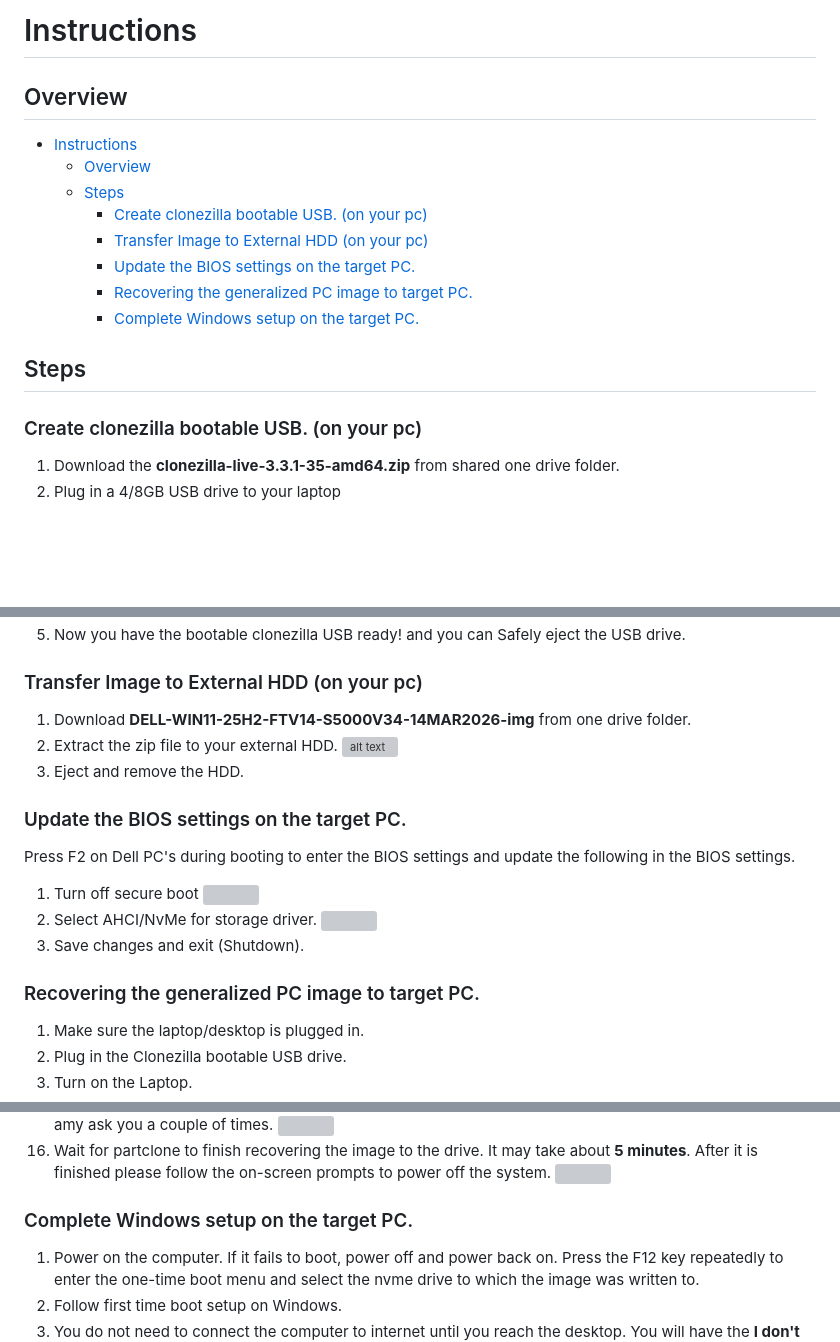
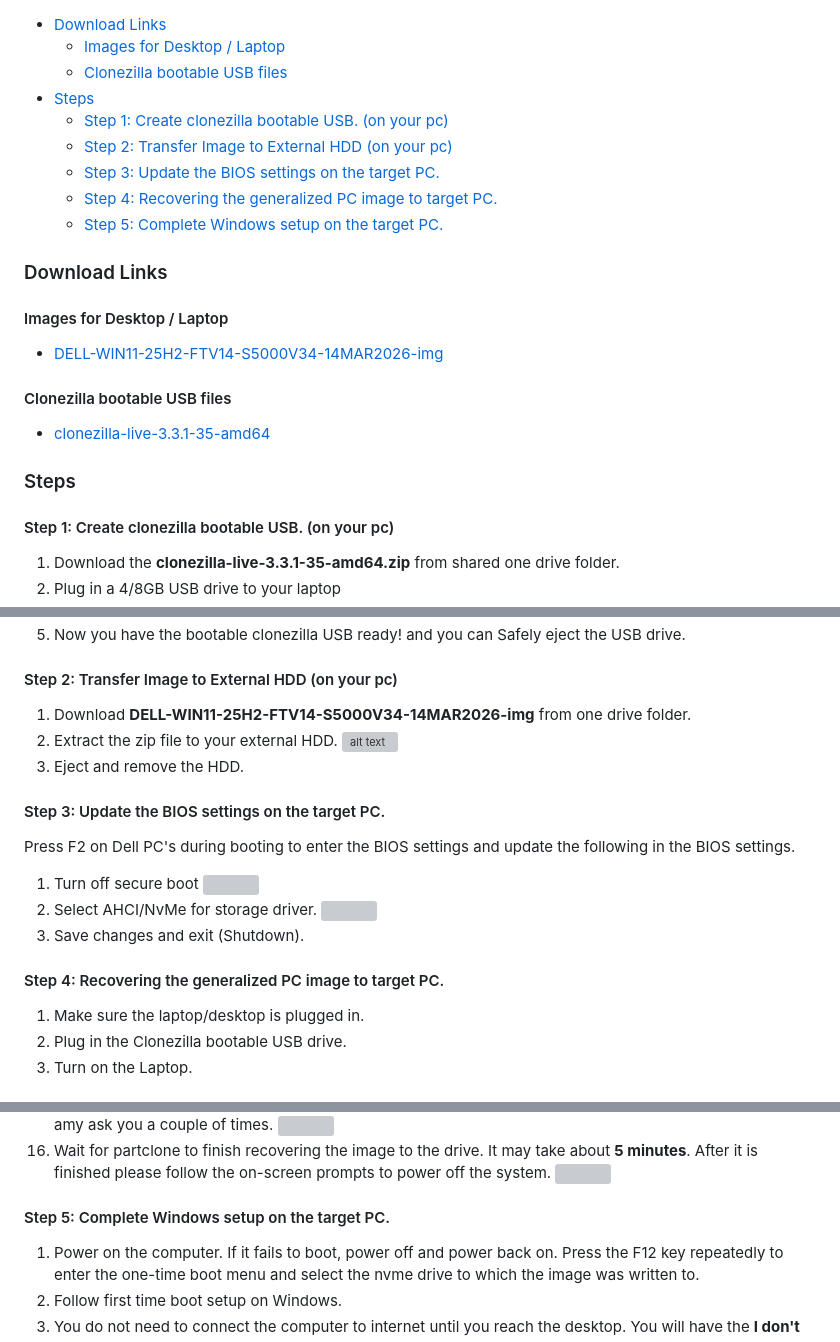
Before and after one commit to rishin-rp/software-guides, a Markdown page: clonezilla image instructions.md, 3 parts joined by grey strips. Drawn GitHub-style; blank space fills up the shorter version; grey boxes are pictures that could not be loaded.

```diff
--- a/clonezilla-image-instructions.md
+++ b/clonezilla image instructions.md
@@ -1,16 +1,21 @@
-# Instructions
-## Overview
-- [Instructions](#instructions)
-	- [Overview](#overview)
-	- [Steps](#steps)
-		- [Create clonezilla bootable USB. (on your pc)](#create-clonezilla-bootable-usb-on-your-pc)
-		- [Transfer Image to External HDD (on your pc)](#transfer-image-to-external-hdd-on-your-pc)
-		- [Update the BIOS settings on the target PC.](#update-the-bios-settings-on-the-target-pc)
-		- [Recovering the generalized PC image to target PC.](#recovering-the-generalized-pc-image-to-target-pc)
-		- [Complete Windows setup on the target PC.](#complete-windows-setup-on-the-target-pc)
 
-## Steps
-### Create clonezilla bootable USB. (on your pc)
+- [Download Links](#download-links)
+  - [Images for Desktop / Laptop](#images-for-desktop--laptop)
+  - [Clonezilla bootable USB files](#clonezilla-bootable-usb-files)
+- [Steps](#steps)
+  - [Step 1: Create clonezilla bootable USB. (on your pc)](#step-1-create-clonezilla-bootable-usb-on-your-pc)
+  - [Step 2: Transfer Image to External HDD (on your pc)](#step-2-transfer-image-to-external-hdd-on-your-pc)
+  - [Step 3: Update the BIOS settings on the target PC.](#step-3-update-the-bios-settings-on-the-target-pc)
+  - [Step 4: Recovering the generalized PC image to target PC.](#step-4-recovering-the-generalized-pc-image-to-target-pc)
+  - [Step 5: Complete Windows setup on the target PC.](#step-5-complete-windows-setup-on-the-target-pc)
+
+### Download Links
+#### Images for Desktop / Laptop
+- [DELL-WIN11-25H2-FTV14-S5000V34-14MAR2026-img](https://veralto-my.sharepoint.com/:u:/r/personal/rishin_pandikadan_trojantechnologies_com/Documents/SCADA%20PC%20IMAGE/DELL-WIN11-25H2-FTV14-S5000V34-14MAR2026-img.7z?csf=1&web=1&e=O4JFpB)
+#### Clonezilla bootable USB files
+- [clonezilla-live-3.3.1-35-amd64](https://veralto-my.sharepoint.com/:u:/r/personal/rishin_pandikadan_trojantechnologies_com/Documents/SCADA%20PC%20IMAGE/clonezilla-live-3.3.1-35-amd64.zip?csf=1&web=1&e=Cy6LBC)
+### Steps
+#### Step 1: Create clonezilla bootable USB. (on your pc)
 1. Download the **clonezilla-live-3.3.1-35-amd64.zip** from shared one drive folder.
 2. Plug in a 4/8GB USB drive to your laptop
 3. Format the USB drive to fs type **FAT32**
@@ -19,13 +24,13 @@
 	![alt text](<_Images/Screenshot 2026-03-14 225013.png>)
 5. Now you have the bootable clonezilla USB ready! and you can Safely eject the USB drive.
 
-### Transfer Image to External HDD (on your pc)
+#### Step 2: Transfer Image to External HDD (on your pc)
 1. Download **DELL-WIN11-25H2-FTV14-S5000V34-14MAR2026-img** from one drive folder.
 2. Extract the zip file to your external HDD.
 	![alt text](_images/image.png)
 3. Eject and remove the HDD.
 
-### Update the BIOS settings on the target PC.
+#### Step 3: Update the BIOS settings on the target PC.
 Press F2 on Dell PC's during booting to enter the BIOS settings and update the following in the BIOS settings.
 1. Turn off secure boot
 	![](_images/Media%20(1).jpg)
@@ -33,7 +38,7 @@ Press F2 on Dell PC's during booting to enter the BIOS settings and update the f
 	![](_images/Media.jpg)
 3. Save changes and exit (Shutdown).
 
-### Recovering the generalized PC image to target PC.
+#### Step 4: Recovering the generalized PC image to target PC.
 1. Make sure the laptop/desktop is plugged in.
 2. Plug in the Clonezilla bootable USB drive.
 3. Turn on the Laptop.
@@ -78,7 +83,7 @@ Press F2 on Dell PC's during booting to enter the BIOS settings and update the f
 16. Wait for partclone to finish recovering the image to the drive. It may take about **5 minutes**. After it is finished please follow the on-screen prompts to power off the system.
    ![](_images/20260314_145642.jpg)
 
-### Complete Windows setup on the target PC.
+#### Step 5: Complete Windows setup on the target PC.
 1. Power on the computer. If it fails to boot, power off and power back on. Press the F12 key repeatedly to enter the one-time boot menu and select the nvme drive to which the image was written to.
 2. Follow first time boot setup on Windows.
 3. You do not need to connect the computer to internet until you reach the desktop. You will have the **I don't have internet** option to setup a local account.
```
